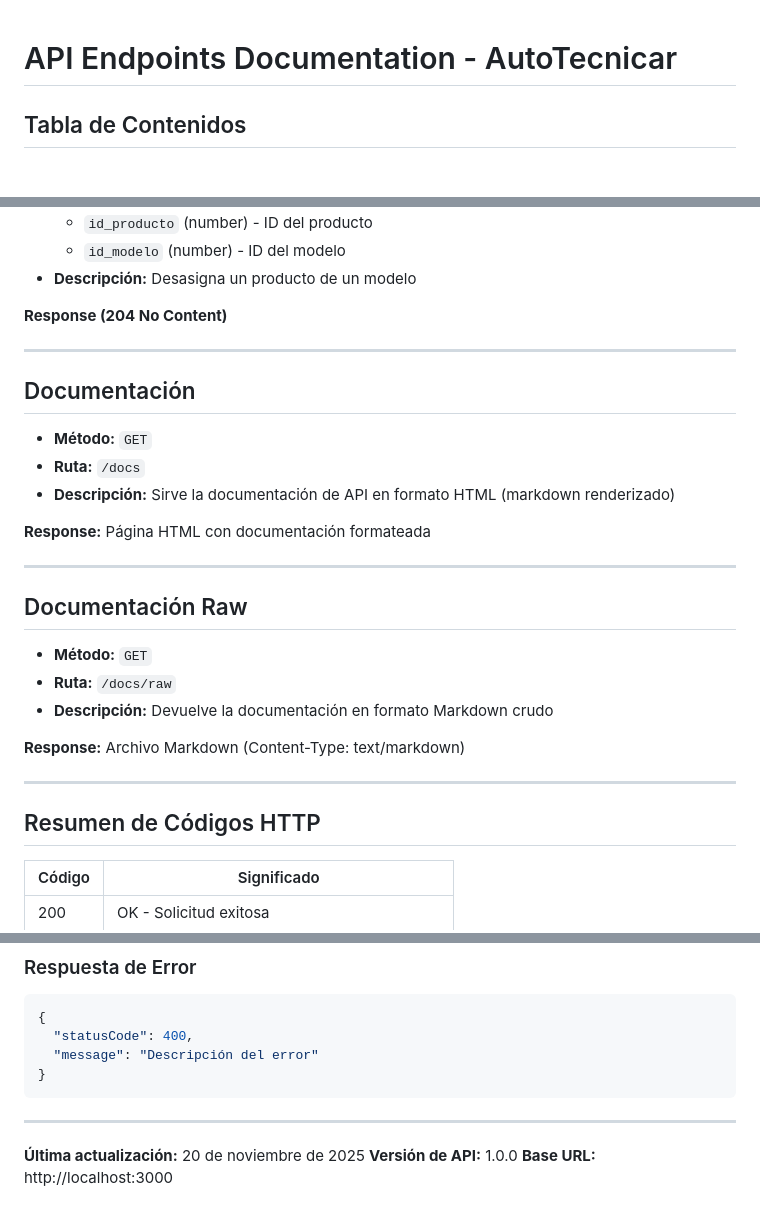
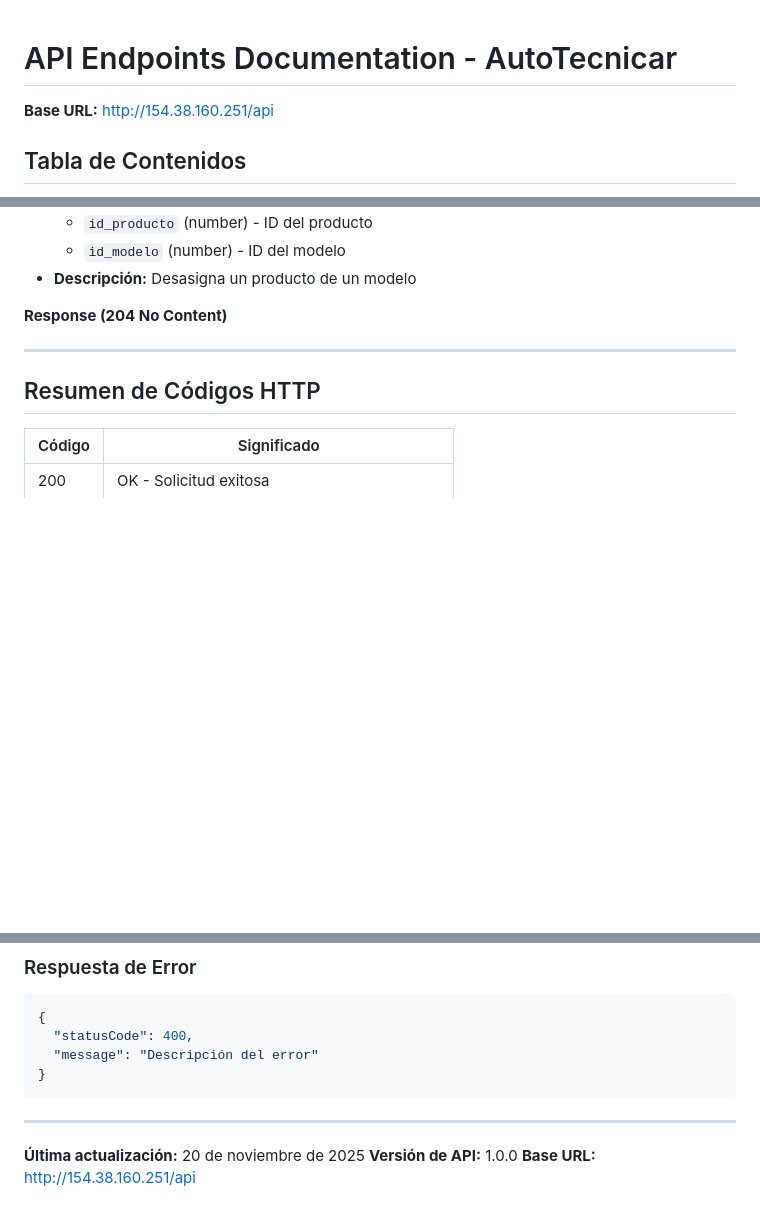
Before and after one commit to erickSBC/APPWEB-AUTOTECNICAR, a Markdown page: back/api_doc.md, 3 parts joined by grey strips. Drawn GitHub-style; blank space fills up the shorter version.

Commit message:
doc2 api.

```diff
--- a/back/api_doc.md
+++ b/back/api_doc.md
@@ -1,5 +1,5 @@
 # API Endpoints Documentation - AutoTecnicar
-
+**Base URL:** http://154.38.160.251/api
 ## Tabla de Contenidos
 1. [Autenticación](#autenticación)
 2. [Clientes](#clientes)
@@ -1731,23 +1731,7 @@ GET /productos/search?pattern=taladro
 
 ---
 
-## Documentación
-- **Método:** `GET`
-- **Ruta:** `/docs`
-- **Descripción:** Sirve la documentación de API en formato HTML (markdown renderizado)
-
-**Response:** Página HTML con documentación formateada
-
----
-
-## Documentación Raw
-- **Método:** `GET`
-- **Ruta:** `/docs/raw`
-- **Descripción:** Devuelve la documentación en formato Markdown crudo
-
-**Response:** Archivo Markdown (Content-Type: text/markdown)
-
----
+
 
 ## Resumen de Códigos HTTP
 
@@ -1787,4 +1771,4 @@ GET /productos/search?pattern=taladro
 
 **Última actualización:** 20 de noviembre de 2025
 **Versión de API:** 1.0.0
-**Base URL:** http://localhost:3000
+**Base URL:** http://154.38.160.251/api
```
